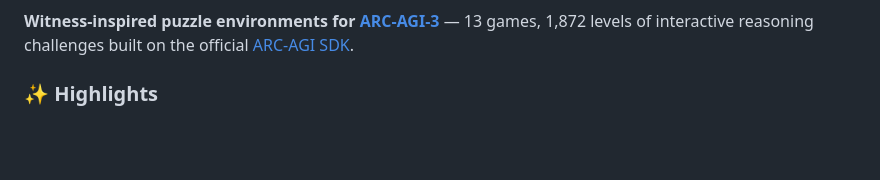
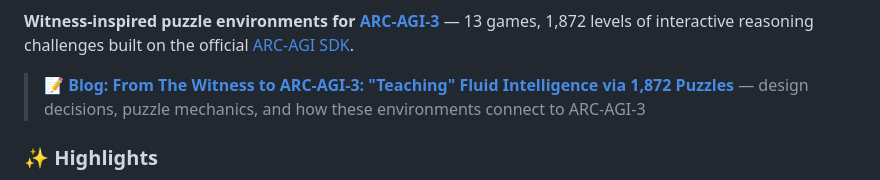
Before and after one commit to Guanghan/arc-witness-envs, a Markdown page: README.md, the part around the change. GitHub-like rendering; blank space fills up the shorter version.

```diff
--- a/README.md
+++ b/README.md
@@ -14,6 +14,8 @@
 </p>
 
 **Witness-inspired puzzle environments for [ARC-AGI-3](https://arcprize.org/arc-agi/3/)** — 13 games, 1,872 levels of interactive reasoning challenges built on the official [ARC-AGI SDK](https://docs.arcprize.org).
+
+> 📝 **[Blog: From The Witness to ARC-AGI-3: "Teaching" Fluid Intelligence via 1,872 Puzzles](https://blog.guanghan.ai/post/260312_arc_witness_env/)** — design decisions, puzzle mechanics, and how these environments connect to ARC-AGI-3
 
 ### ✨ Highlights
 - **Drop-in compatible** with any ARC-AGI-3 agent — just point at `environment_files/`
```
